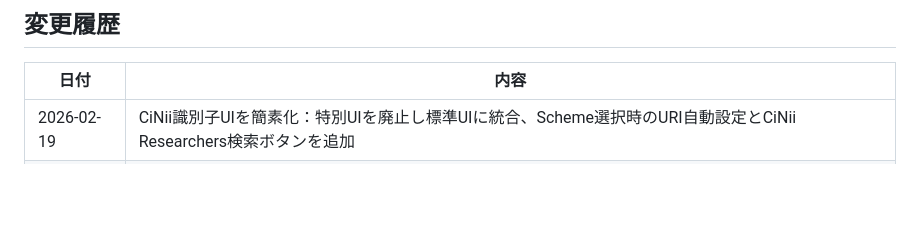
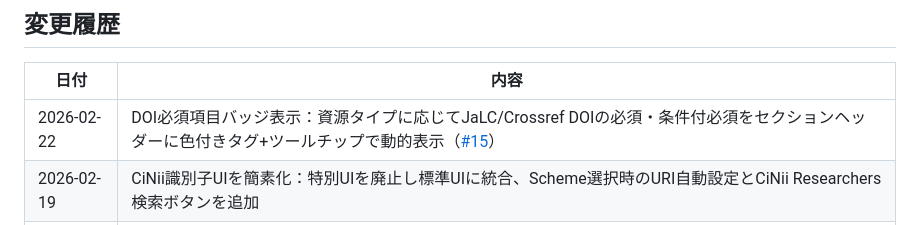
Before and after one commit to tzhaya/jc-import-file-maker, a Markdown page: README.md, the part around the change. GitHub-like rendering; blank space fills up the shorter version.

```diff
--- a/README.md
+++ b/README.md
@@ -107,6 +107,7 @@ CiNii APIキー未設定でも、ISSNをもとにCiNii Research OpenSearch API
 
 | 日付 | 内容 |
 |------|------|
+| 2026-02-22 | DOI必須項目バッジ表示：資源タイプに応じてJaLC/Crossref DOIの必須・条件付必須をセクションヘッダーに色付きタグ+ツールチップで動的表示（[#15](https://github.com/tzhaya/jc-import-file-maker/issues/15)） |
 | 2026-02-19 | CiNii識別子UIを簡素化：特別UIを廃止し標準UIに統合、Scheme選択時のURI自動設定とCiNii Researchers検索ボタンを追加 |
 | 2026-02-19 | NCID自動取得：ISSNをもとにCiNii Research OpenSearch APIからNCIDを取得し収録物識別子に追加（[#3](https://github.com/tzhaya/jc-import-file-maker/issues/3)） |
 | 2026-02-18 | KAKEN連携：JSPS助成時にCiNii Research APIから科研費課題名・URLを自動取得（[#2](https://github.com/tzhaya/jc-import-file-maker/issues/2), [#7](https://github.com/tzhaya/jc-import-file-maker/issues/7)） |
```
Also changed, not shown: docs/requirements.md (+12 -0 lines), docs/worklog.md (+44 -2 lines).
